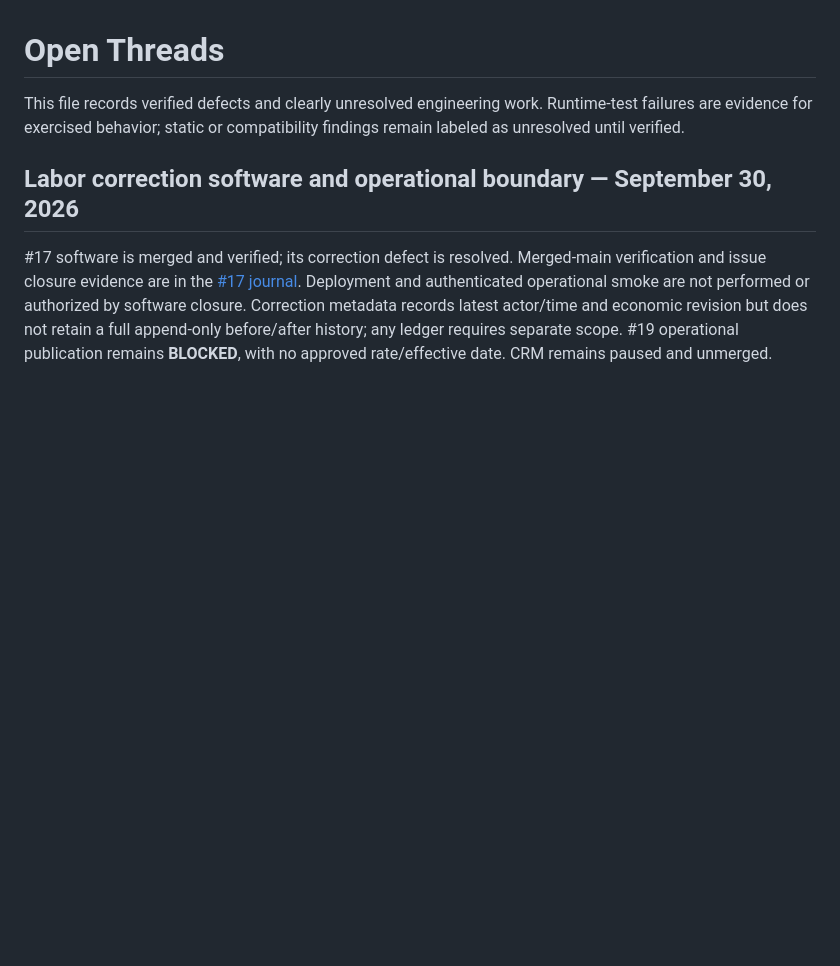
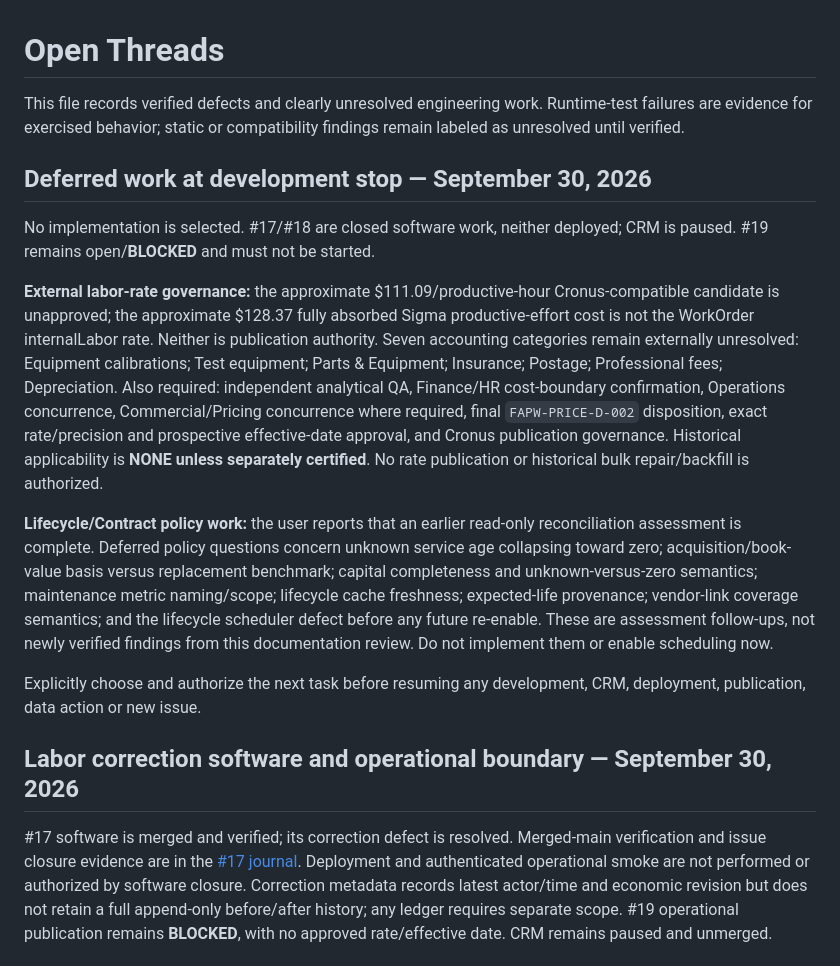
Before and after one commit to LiteRoc/Cronus, a Markdown page: docs/ai-memory/Open Threads.md, the part around the change. Drawn GitHub-style; blank space fills up the shorter version.

```diff
--- a/docs/ai-memory/Open Threads.md
+++ b/docs/ai-memory/Open Threads.md
@@ -1,6 +1,35 @@
 # Open Threads
 
 This file records verified defects and clearly unresolved engineering work. Runtime-test failures are evidence for exercised behavior; static or compatibility findings remain labeled as unresolved until verified.
+
+## Deferred work at development stop — September 30, 2026
+
+No implementation is selected. #17/#18 are closed software work, neither deployed;
+CRM is paused. #19 remains open/**BLOCKED** and must not be started.
+
+**External labor-rate governance:** the approximate $111.09/productive-hour
+Cronus-compatible candidate is unapproved; the approximate $128.37 fully absorbed
+Sigma productive-effort cost is not the WorkOrder internalLabor rate. Neither is
+publication authority. Seven accounting categories remain externally unresolved:
+Equipment calibrations; Test equipment; Parts & Equipment; Insurance; Postage;
+Professional fees; Depreciation. Also required: independent analytical QA,
+Finance/HR cost-boundary confirmation, Operations concurrence, Commercial/Pricing
+concurrence where required, final `FAPW-PRICE-D-002` disposition, exact rate/precision
+and prospective effective-date approval, and Cronus publication governance.
+Historical applicability is **NONE unless separately certified**. No rate
+publication or historical bulk repair/backfill is authorized.
+
+**Lifecycle/Contract policy work:** the user reports that an earlier read-only
+reconciliation assessment is complete. Deferred policy questions concern unknown
+service age collapsing toward zero; acquisition/book-value basis versus replacement
+benchmark; capital completeness and unknown-versus-zero semantics; maintenance
+metric naming/scope; lifecycle cache freshness; expected-life provenance;
+vendor-link coverage semantics; and the lifecycle scheduler defect before any
+future re-enable. These are assessment follow-ups, not newly verified findings
+from this documentation review. Do not implement them or enable scheduling now.
+
+Explicitly choose and authorize the next task before resuming any development,
+CRM, deployment, publication, data action or new issue.
 
 ## Labor correction software and operational boundary — September 30, 2026
 
```
Also changed, not shown: docs/ai-memory/Current Context.md (+32 -0 lines).
